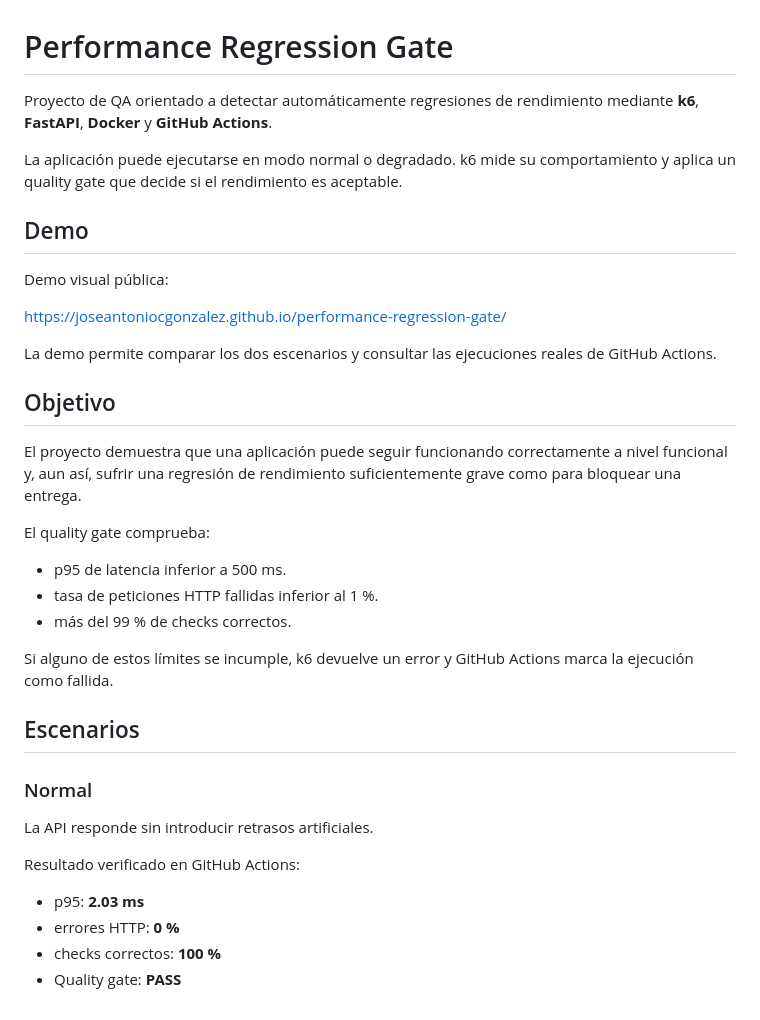
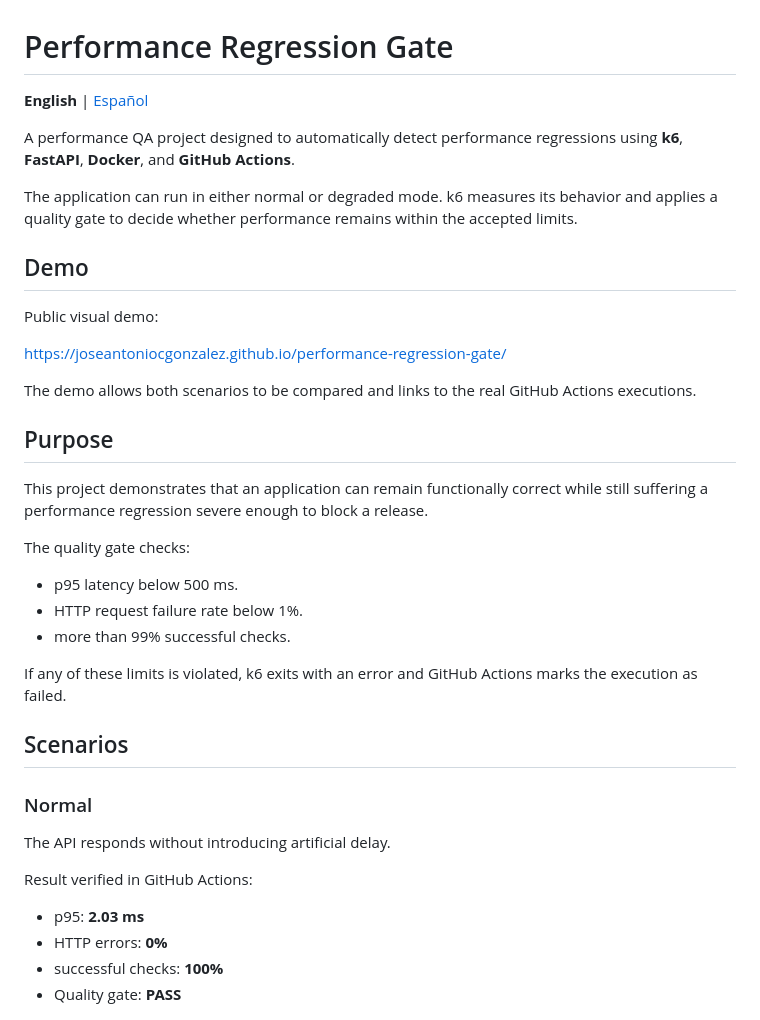
Before and after one commit to joseantoniocgonzalez/performance-regression-gate, a Markdown page: README.md, the part around one of its changes. GitHub-like rendering.

Commit message:
docs: add bilingual project documentation

```diff
--- a/README.md
+++ b/README.md
@@ -1,40 +1,42 @@
 # Performance Regression Gate
 
-Proyecto de QA orientado a detectar automáticamente regresiones de rendimiento mediante **k6**, **FastAPI**, **Docker** y **GitHub Actions**.
+**English** | [Español](README.es.md)
 
-La aplicación puede ejecutarse en modo normal o degradado. k6 mide su comportamiento y aplica un quality gate que decide si el rendimiento es aceptable.
+A performance QA project designed to automatically detect performance regressions using **k6**, **FastAPI**, **Docker**, and **GitHub Actions**.
+
+The application can run in either normal or degraded mode. k6 measures its behavior and applies a quality gate to decide whether performance remains within the accepted limits.
 
 ## Demo
 
-Demo visual pública:
+Public visual demo:
 
 https://joseantoniocgonzalez.github.io/performance-regression-gate/
 
-La demo permite comparar los dos escenarios y consultar las ejecuciones reales de GitHub Actions.
+The demo allows both scenarios to be compared and links to the real GitHub Actions executions.
 
-## Objetivo
+## Purpose
 
-El proyecto demuestra que una aplicación puede seguir funcionando correctamente a nivel funcional y, aun así, sufrir una regresión de rendimiento suficientemente grave como para bloquear una entrega.
+This project demonstrates that an application can remain functionally correct while still suffering a performance regression severe enough to block a release.
 
-El quality gate comprueba:
+The quality gate checks:
 
-- p95 de latencia inferior a 500 ms.
-- tasa de peticiones HTTP fallidas inferior al 1 %.
-- más del 99 % de checks correctos.
+- p95 latency below 500 ms.
+- HTTP request failure rate below 1%.
+- more than 99% successful checks.
 
-Si alguno de estos límites se incumple, k6 devuelve un error y GitHub Actions marca la ejecución como fallida.
+If any of these limits is violated, k6 exits with an error and GitHub Actions marks the execution as failed.
 
-## Escenarios
+## Scenarios
 
 ### Normal
 
-La API responde sin introducir retrasos artificiales.
+The API responds without introducing artificial delay.
 
-Resultado verificado en GitHub Actions:
+Result verified in GitHub Actions:
 
 - p95: **2.03 ms**
-- errores HTTP: **0 %**
-- checks correctos: **100 %**
+- HTTP errors: **0%**
+- successful checks: **100%**
 - Quality gate: **PASS**
 
 ![k6 threshold pass](docs/images/k6-threshold-pass.png)
```
Also changed, not shown: other parts of README.md (+44 -41 lines), README.es.md (added, +230 -0 lines).
